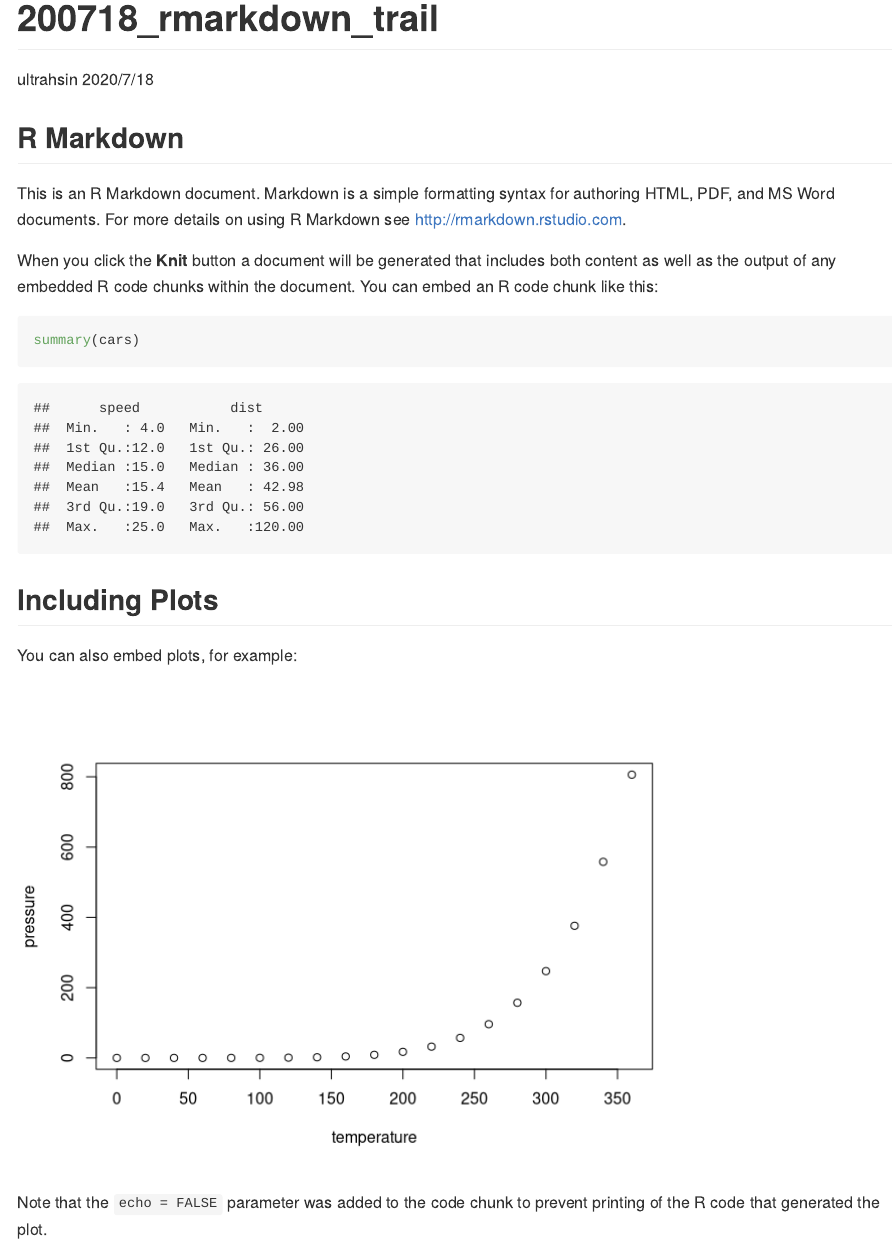
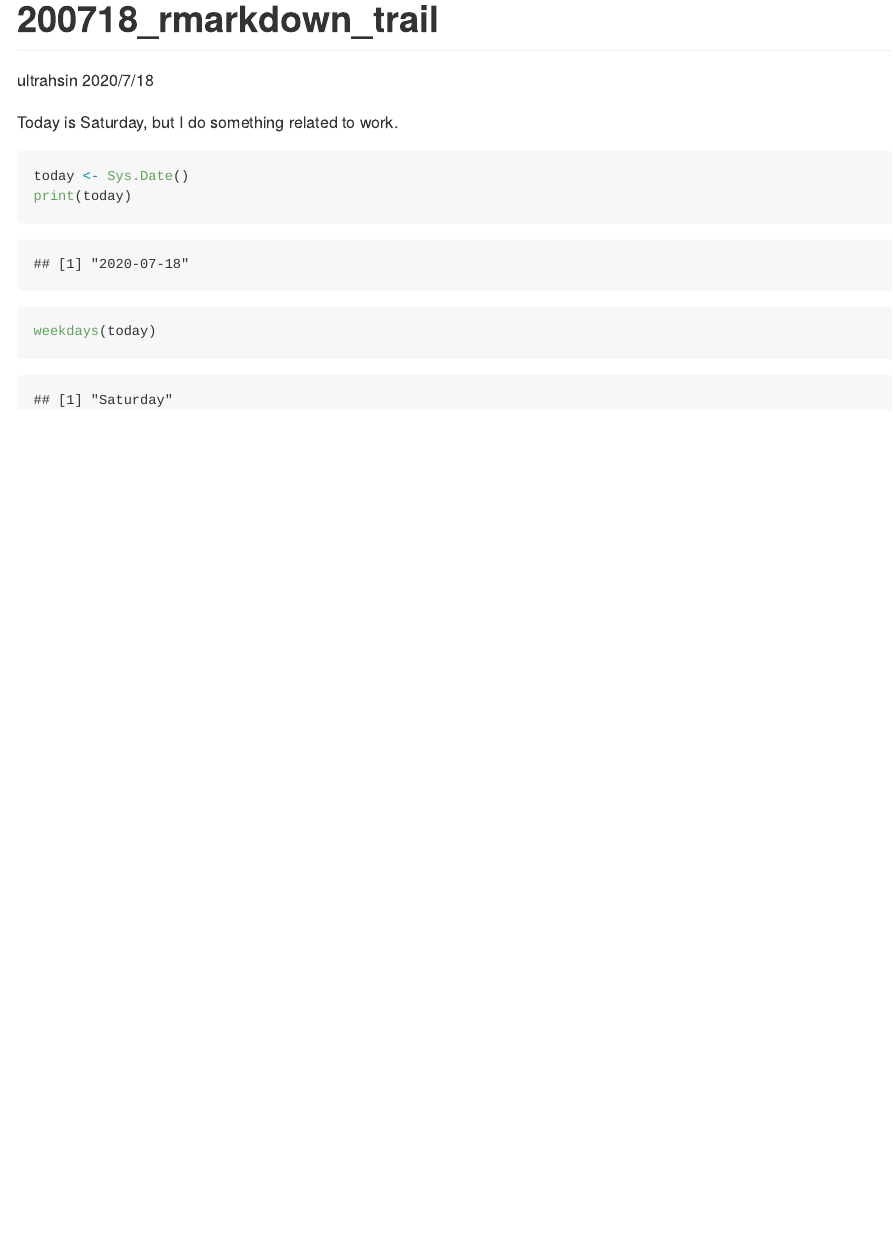
Before and after one commit to ultrahsin/myrepo, an R Markdown document (200718_rmarkdown_trail.Rmd): the page in a window 1100 px wide, from its top. Rendered offline with R 4.5, knitr and Pandoc, with nearby package versions.

Commit message:
replace rmd example with my boring idea on 7/18

````diff
--- a/200718_rmarkdown_trail.Rmd
+++ b/200718_rmarkdown_trail.Rmd
@@ -5,26 +5,9 @@ date: "2020/7/18"
 output: github_document
 ---
 
-```{r setup, include=FALSE}
-knitr::opts_chunk$set(echo = TRUE)
+Today is Saturday, but I do something related to work.
+```{r}
+today <- Sys.Date()
+print(today)
+weekdays(today)
 ```
-
-## R Markdown
-
-This is an R Markdown document. Markdown is a simple formatting syntax for authoring HTML, PDF, and MS Word documents. For more details on using R Markdown see <http://rmarkdown.rstudio.com>.
-
-When you click the **Knit** button a document will be generated that includes both content as well as the output of any embedded R code chunks within the document. You can embed an R code chunk like this:
-
-```{r cars}
-summary(cars)
-```
-
-## Including Plots
-
-You can also embed plots, for example:
-
-```{r pressure, echo=FALSE}
-plot(pressure)
-```
-
-Note that the `echo = FALSE` parameter was added to the code chunk to prevent printing of the R code that generated the plot.
````
